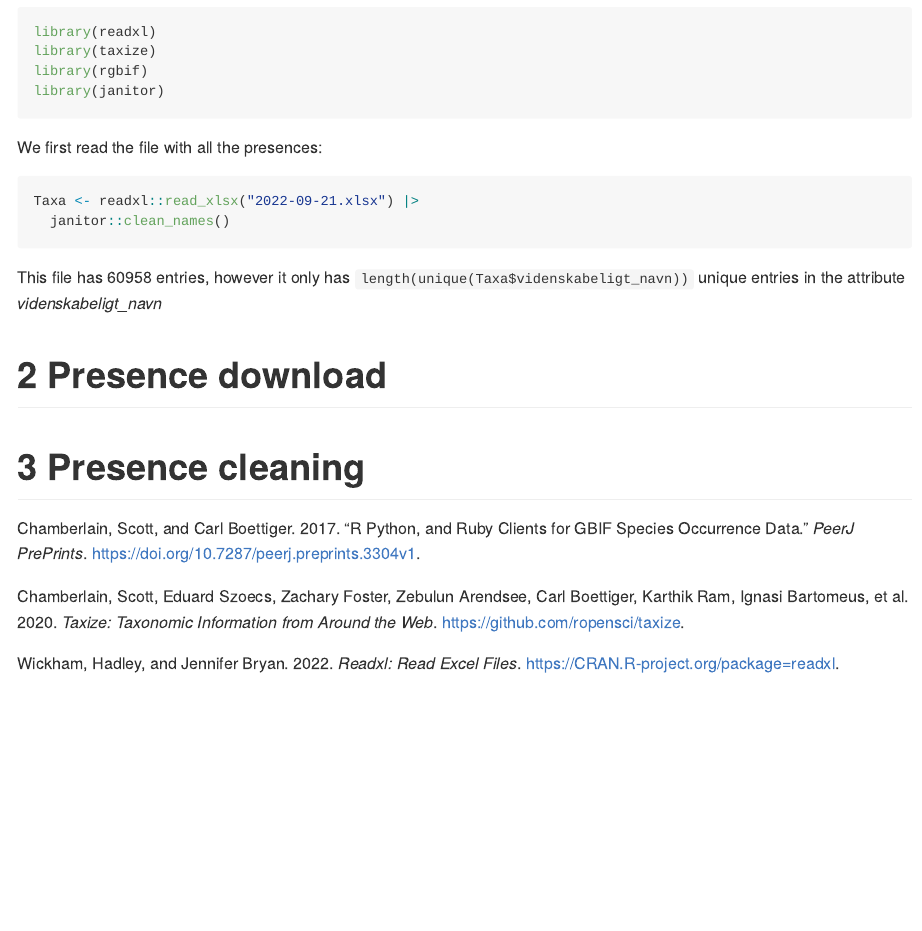
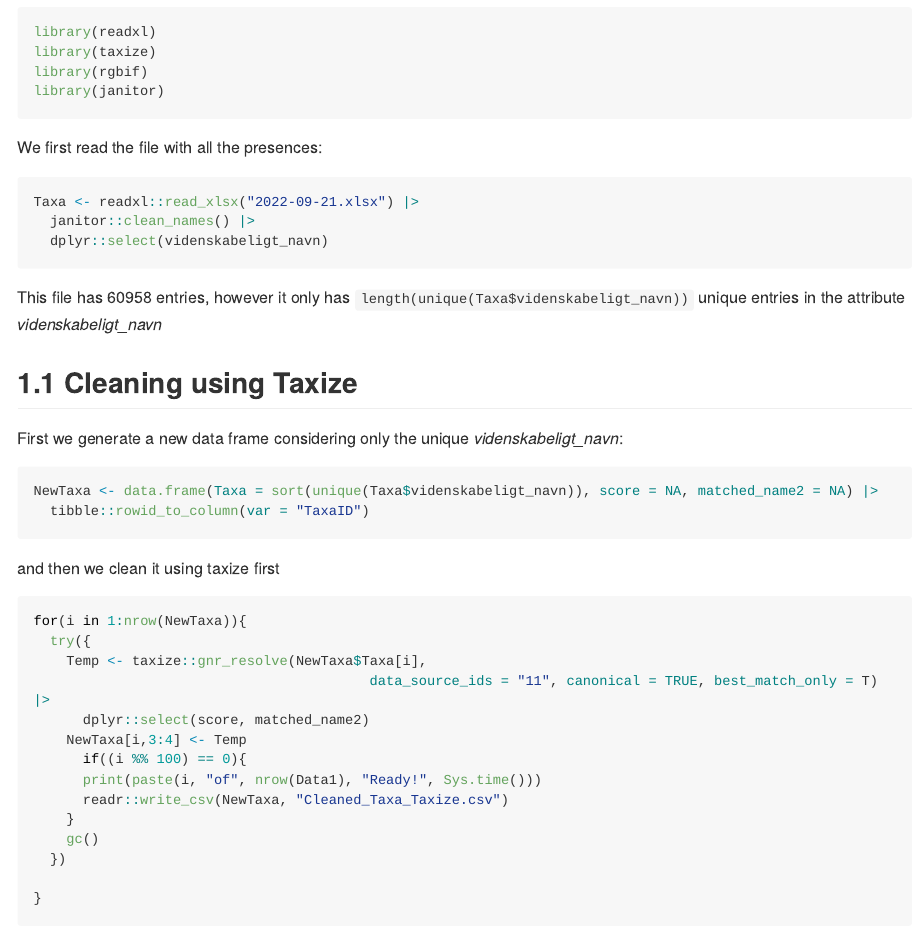
Before and after one commit to derek-corcoran-barrios/SpeciesDistributionModelsDanmark, an R Markdown document (README.Rmd): the page in a window 1100 px wide, from 610 px down before the commit and from 640 px down after it, so that both start at the same text. The pictures show the output file README.md that the author committed with the source, drawn offline in the style of GitHub; folded parts are opened; long lines of code are wrapped.

Commit message:
Added changes to the readme

````diff
--- a/README.Rmd
+++ b/README.Rmd
@@ -46,11 +46,44 @@ We first read the file with all the presences:
 
 ```{r}
 Taxa <- readxl::read_xlsx("2022-09-21.xlsx") |>
-  janitor::clean_names()
+  janitor::clean_names() |>
+  dplyr::select(videnskabeligt_navn)
 ```
 
 This file has `r nrow(Taxa)` entries, however it only has `length(unique(Taxa$videnskabeligt_navn))` unique entries in the attribute *videnskabeligt_navn*
 
+## Cleaning using Taxize
+
+First we generate a new data frame considering only the unique *videnskabeligt_navn*:
+
+```{r}
+NewTaxa <- data.frame(Taxa = sort(unique(Taxa$videnskabeligt_navn)), score = NA, matched_name2 = NA) |>
+  tibble::rowid_to_column(var = "TaxaID")
+```
+
+and then we clean it using taxize first
+
+```{r, eval = F}
+for(i in 1:nrow(NewTaxa)){
+  try({
+    Temp <- taxize::gnr_resolve(NewTaxa$Taxa[i],
+                                         data_source_ids = "11", canonical = TRUE, best_match_only = T) |>
+      dplyr::select(score, matched_name2)
+    NewTaxa[i,3:4] <- Temp
+      if((i %% 100) == 0){
+      print(paste(i, "of", nrow(Data1), "Ready!", Sys.time()))
+      readr::write_csv(NewTaxa, "Cleaned_Taxa_Taxize.csv")
+    }
+    gc()
+  })
+
+}
+
+
+
+```
+
+
 # Presence download
 
 # Presence cleaning
````
Also changed, not shown: README.md.
